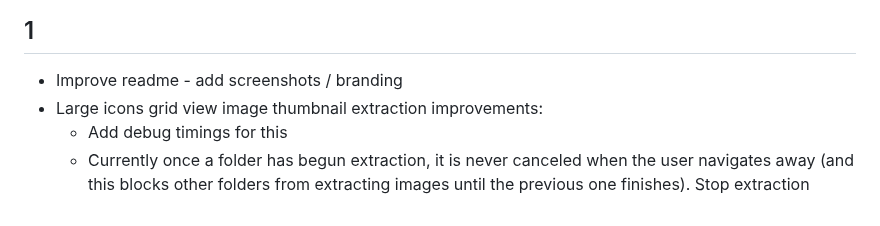
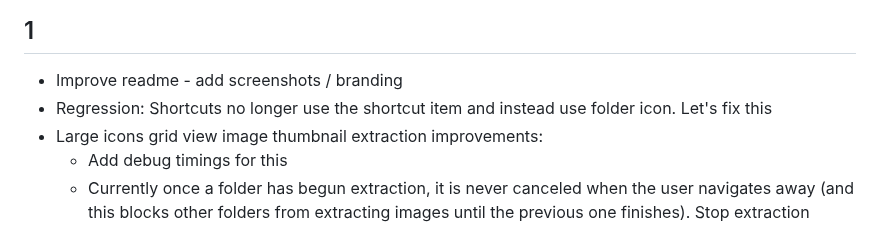
Before and after one commit to hmerritt/explorer, a Markdown page: PROMPTS.md, the part around the change. Rendered like a GitHub page.

```diff
--- a/PROMPTS.md
+++ b/PROMPTS.md
@@ -3,6 +3,7 @@
 ## 1
 
 - Improve readme - add screenshots / branding
+- Regression: Shortcuts no longer use the shortcut item and instead use folder icon. Let's fix this
 - Large icons grid view image thumbnail extraction improvements:
     - Add debug timings for this
     - Currently once a folder has begun extraction, it is never canceled when the user navigates away (and this blocks other folders from extracting images until the previous one finishes). Stop extraction process if user navigates away from directory.
```
Also changed, not shown: assets/icons/folders/shortcut.png, 1 other file.
